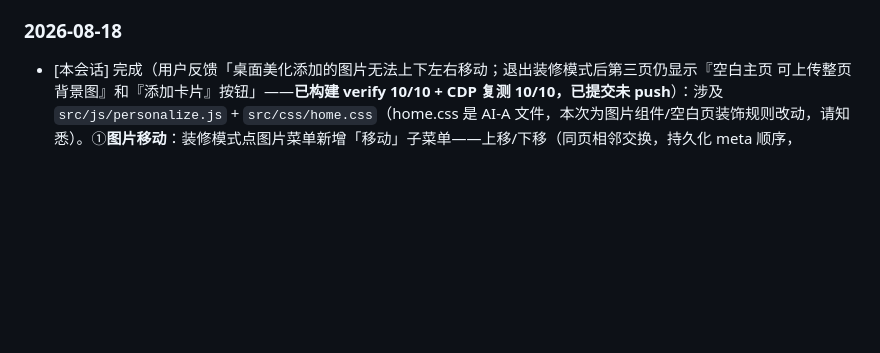
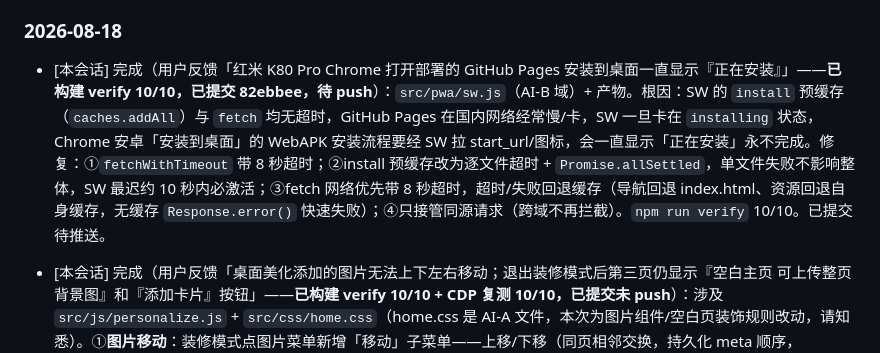
Before and after one commit to 9rkb8cfgjs-png/mochi, a Markdown page: WORKLOG.md, the part around the change. Rendered like a GitHub page; blank space fills up the shorter version.

Commit message:
v3.6.x: WORKLOG 补记 SW 网络超时兜底修复

```diff
--- a/WORKLOG.md
+++ b/WORKLOG.md
@@ -11,6 +11,7 @@
 - 构建/部署只由约定的构建者执行（见 AGENTS.md）。
 
 ### 2026-08-18
+- [本会话] 完成（用户反馈「红米 K80 Pro Chrome 打开部署的 GitHub Pages 安装到桌面一直显示『正在安装』」——**已构建 verify 10/10，已提交 82ebbee，待 push**）：`src/pwa/sw.js`（AI-B 域）+ 产物。根因：SW 的 `install` 预缓存（`caches.addAll`）与 `fetch` 均无超时，GitHub Pages 在国内网络经常慢/卡，SW 一旦卡在 `installing` 状态，Chrome 安卓「安装到桌面」的 WebAPK 安装流程要经 SW 拉 start_url/图标，会一直显示「正在安装」永不完成。修复：①`fetchWithTimeout` 带 8 秒超时；②install 预缓存改为逐文件超时 + `Promise.allSettled`，单文件失败不影响整体，SW 最迟约 10 秒内必激活；③fetch 网络优先带 8 秒超时，超时/失败回退缓存（导航回退 index.html、资源回退自身缓存，无缓存 `Response.error()` 快速失败）；④只接管同源请求（跨域不再拦截）。`npm run verify` 10/10。已提交待推送。
 - [本会话] 完成（用户反馈「桌面美化添加的图片无法上下左右移动；退出装修模式后第三页仍显示『空白主页 可上传整页背景图』和『添加卡片』按钮」——**已构建 verify 10/10 + CDP 复测 10/10，已提交未 push**）：涉及 `src/js/personalize.js` + `src/css/home.css`（home.css 是 AI-A 文件，本次为图片组件/空白页装饰规则改动，请知悉）。①**图片移动**：装修模式点图片菜单新增「移动」子菜单——上移/下移（同页相邻交换，持久化 meta 顺序，`moveDeskImage`）+ 靠左/居中/靠右（窄图水平对齐，meta 存 `align`，满宽图无效果）。②**空白页提示**：根因是 `.desk-page-hint`/`.desk-page-add` 无条件显示（CSS 只判断 `.page-slide.desk-page`，不判断装修态）。修复：CSS 改为默认 `display:none`，仅 `.decor-on` 下显示；JS 新增 `syncPageHint`（有 `[data-desk-widget]/[data-desk-image]` 的页内联隐藏），接入 applyDeskLayout/组件库添加/移出此页/图片渲染。③自查修复：嵌套子菜单误引 `openCardMenuNext`（它是 openCardBgMenu 的局部变量，跨作用域 ReferenceError）→ 改为内联 setTimeout 模式。**注意：本次构建同时带上 AI-A 正在保存的大批次改动**（ta-ask.js +518、quote-cards.js +166、p2-features.js +174、chat-pages.css、dark.css、template.html，语法均通过）——若 AI-A 该批次未完，请继续保存并后续自行构建提交；本地 main 领先 origin 6 个提交（沙箱无 GitHub 凭据无法 push）。
 - [本会话] 完成（用户反馈「美化→桌面上传图片无法按不同尺寸当小组件；点开图片后点 × 无反应无法关闭」——**已构建 verify 10/10 + CDP 复现 4/4 + 尺寸功能测试通过，已提交未 push**）：涉及 `src/js/personalize.js` + `src/template.html`。①**查看器 × 关闭无响应根因**：`#desk-image-viewer` 在 template.html 里位于 `<script>` 块之后，启动时 JS 查询该元素为 null → `setupDeskImageViewerClose()` 提前 return，关闭监听从未绑定（打开路径在点击时才查元素所以正常）。修复：查看器 div 移到 `<script>` 前（仍是 body 直子节点，position:fixed 不受影响）；加 `viewerBound` 幂等守卫 + 打开路径防御性补绑。②**不同尺寸**：原所有图片组件 width:100% 等宽。meta 增加 `w`（40 小/70 中/100 大），装修模式点图片菜单新增「尺寸：小/中/大」选项（当前尺寸打 ✓），`renderDeskImages` 按 w 渲染（<100% 时 align-self:flex-start）。③自查修复两处 TDZ：`DESK_IMG_SIZES`/`viewerBound` 若声明在 IIFE 底部会被启动阶段调用触发 ReferenceError（已上移顶部，构建中途发现）。本次构建同时带上 AI-A 已保存改动（ta-ask.js 移除「已了解」汇总面板 + 模板对应区块，改动完整无悬挂引用），一并提交。**push 失败**：沙箱无 GitHub 凭据（helper-selector 需交互），本地 main 领先 origin 5 个提交，待有凭据环境推送。
 - [本会话] 完成（用户反馈「字卡库自定义聊天字卡：主字卡/颜文字/emoji/表情包/图片/拍一拍/语音 大分类 tab 不显示该分类字卡数量」——**已构建 verify 10/10 + CDP 端到端功能点全过，随本次提交 b015e28**）：`src/js/chatcard.js` + `src/css/chat-pages.css` + `src/css/dark.css`。①chatcard.js 新增 `renderTabCounts()`：遍历 `#cc-tabs .cc-tab` 按 data-type 统计该分类所有分组字卡数，在 tab 尾部追加 `<em class="cc-tab-n">N</em>` 徽标（0 时显示 0 并加 `.zero` 弱化）；在 `render()` 开头调用——所有数据变更（增删/导入/IDB 恢复/切分类/搜索）都汇聚到 render，计数实时刷新；②样式：圆角小徽标（浅色半透明底灰字，选中态白底白字），dark.css 补暗色覆盖。CDP 验证：注入 7 分类测试数据后徽标 3/1/3/1/2/1/0 全部正确、空分类显示 0、选中态样式、切换分类后徽标保留（注意：测试内容若撞 BUILTIN 预设会被 stripBuiltins 清掉，验证时避开）。**已提交**（commit 统一包含对方 5 个字卡库双 tab 批次 ta-ask.js/template.html/p2-features.js/pwa.js/chat-main.css）。
```
